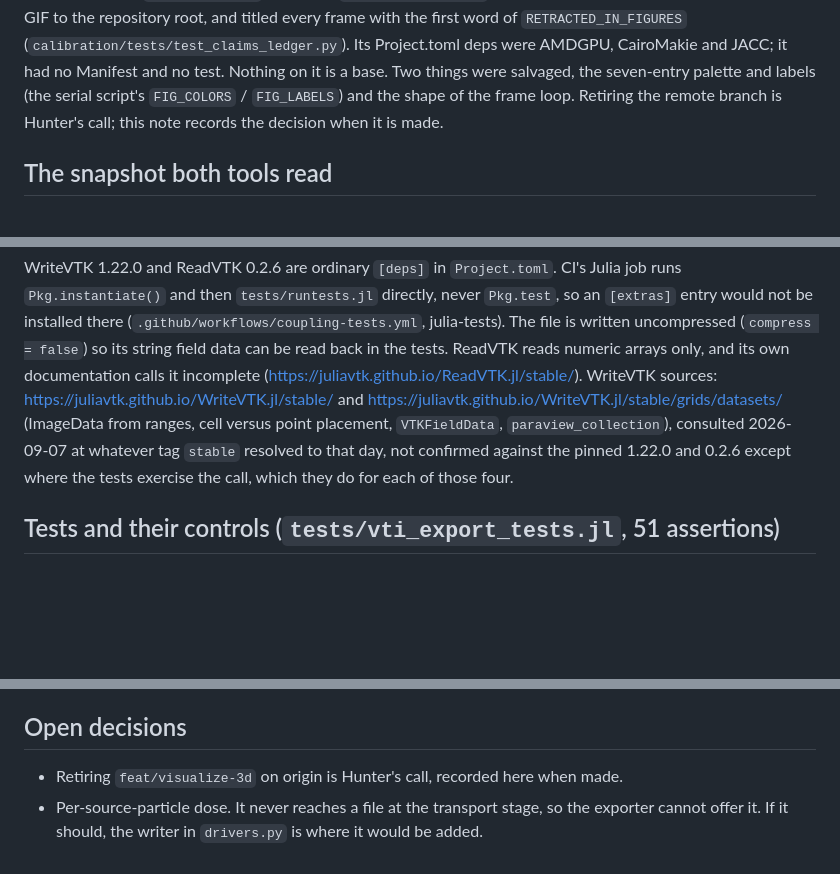
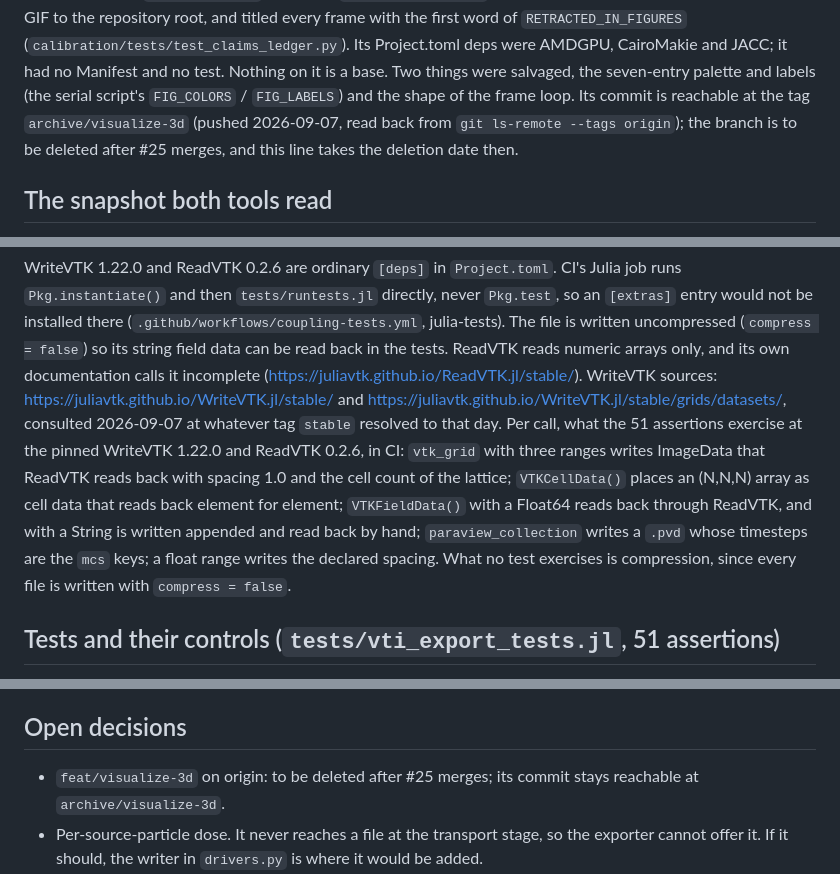
Before and after one commit to aurascoper/Biofilms, a Markdown page: docs/visualization/lattice_viewer.md, 3 parts joined by grey strips. Rendered like a GitHub page; blank space fills up the shorter version.

```diff
--- a/docs/visualization/lattice_viewer.md
+++ b/docs/visualization/lattice_viewer.md
@@ -38,8 +38,9 @@ root, and titled every frame with the first word of `RETRACTED_IN_FIGURES`
 (`calibration/tests/test_claims_ledger.py`). Its Project.toml deps were AMDGPU, CairoMakie and
 JACC; it had no Manifest and no test. Nothing on it is a base. Two things were salvaged, the
 seven-entry palette and labels (the serial script's `FIG_COLORS` / `FIG_LABELS`) and the shape
-of the frame loop. Retiring the remote branch is Hunter's call; this note records the
-decision when it is made.
+of the frame loop. Its commit is reachable at the tag `archive/visualize-3d` (pushed 2026-09-07, read back
+from `git ls-remote --tags origin`); the branch is to be deleted after #25 merges, and this line
+takes the deletion date then.
 
 ## The snapshot both tools read
 
@@ -142,10 +146,15 @@ The file is written uncompressed (`compress = false`) so its string field data c
 back in the tests. ReadVTK reads numeric arrays only, and its own documentation calls it
 incomplete (https://juliavtk.github.io/ReadVTK.jl/stable/). WriteVTK sources:
 https://juliavtk.github.io/WriteVTK.jl/stable/ and
-https://juliavtk.github.io/WriteVTK.jl/stable/grids/datasets/ (ImageData from ranges, cell
-versus point placement, `VTKFieldData`, `paraview_collection`), consulted 2026-09-07 at
-whatever tag `stable` resolved to that day, not confirmed against the pinned 1.22.0 and 0.2.6
-except where the tests exercise the call, which they do for each of those four.
+https://juliavtk.github.io/WriteVTK.jl/stable/grids/datasets/, consulted 2026-09-07 at
+whatever tag `stable` resolved to that day. Per call, what the 51 assertions exercise at the
+pinned WriteVTK 1.22.0 and ReadVTK 0.2.6, in CI: `vtk_grid` with three ranges writes ImageData
+that ReadVTK reads back with spacing 1.0 and the cell count of the lattice; `VTKCellData()`
+places an (N,N,N) array as cell data that reads back element for element; `VTKFieldData()`
+with a Float64 reads back through ReadVTK, and with a String is written appended and read back
+by hand; `paraview_collection` writes a `.pvd` whose timesteps are the `mcs` keys; a float
+range writes the declared spacing. What no test exercises is compression, since every file is
+written with `compress = false`.
 
 ## Tests and their controls (`tests/vti_export_tests.jl`, 51 assertions)
 
@@ -214,7 +223,8 @@ of them in CI's tier, and the read was not exercised.
 
 ## Open decisions
 
-- Retiring `feat/visualize-3d` on origin is Hunter's call, recorded here when made.
+- `feat/visualize-3d` on origin: to be deleted after #25 merges; its commit stays reachable at
+  `archive/visualize-3d`.
 - Per-source-particle dose. It never reaches a file at the transport stage, so the exporter
   cannot offer it. If it should, the writer in `drivers.py` is where it would be added.
 - Nutrient in the transport snapshot. The exporter takes it from a restart file; adding it to
```
Also changed, not shown: other parts of docs/visualization/lattice_viewer.md (+23 -20 lines).
